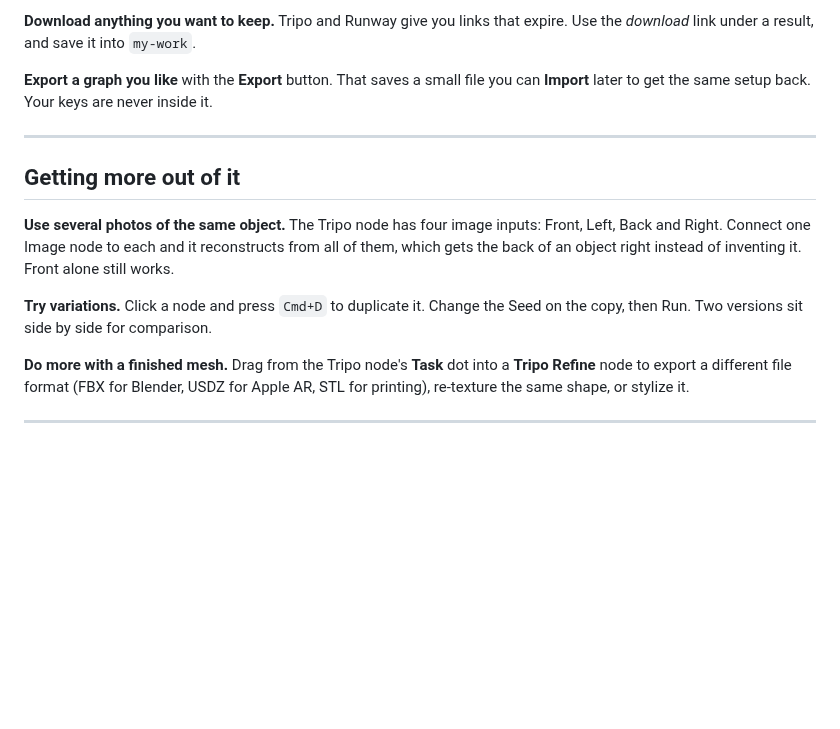
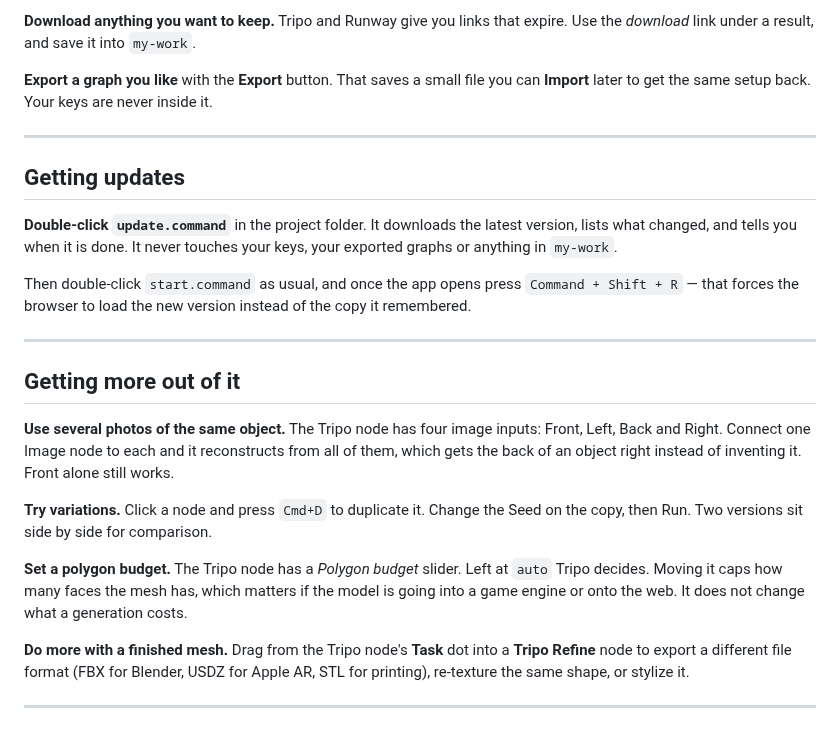
Before and after one commit to jcbrumbaugh/openrouter, a Markdown page: START-HERE.md, the part around the change. GitHub-like rendering; blank space fills up the shorter version.

```diff
--- a/START-HERE.md
+++ b/START-HERE.md
@@ -117,6 +117,18 @@ it.
 
 ---
 
+## Getting updates
+
+**Double-click `update.command`** in the project folder. It downloads the latest
+version, lists what changed, and tells you when it is done. It never touches
+your keys, your exported graphs or anything in `my-work`.
+
+Then double-click `start.command` as usual, and once the app opens press
+`Command + Shift + R` — that forces the browser to load the new version instead
+of the copy it remembered.
+
+---
+
 ## Getting more out of it
 
 **Use several photos of the same object.** The Tripo node has four image inputs:
@@ -126,6 +138,11 @@ it. Front alone still works.
 
 **Try variations.** Click a node and press `Cmd+D` to duplicate it. Change the
 Seed on the copy, then Run. Two versions sit side by side for comparison.
+
+**Set a polygon budget.** The Tripo node has a *Polygon budget* slider. Left at
+`auto` Tripo decides. Moving it caps how many faces the mesh has, which matters
+if the model is going into a game engine or onto the web. It does not change
+what a generation costs.
 
 **Do more with a finished mesh.** Drag from the Tripo node's **Task** dot into a
 **Tripo Refine** node to export a different file format (FBX for Blender, USDZ
```
Also changed, not shown: README.md (+9 -0 lines), docs/screenshot.png, 5 other files.
